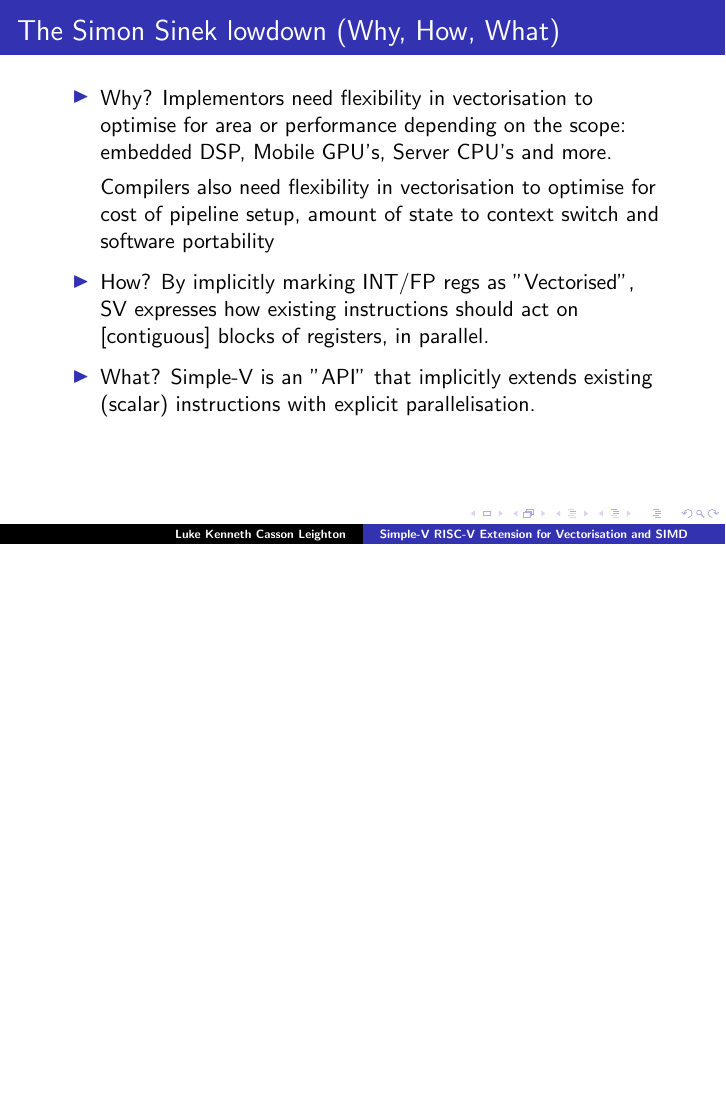
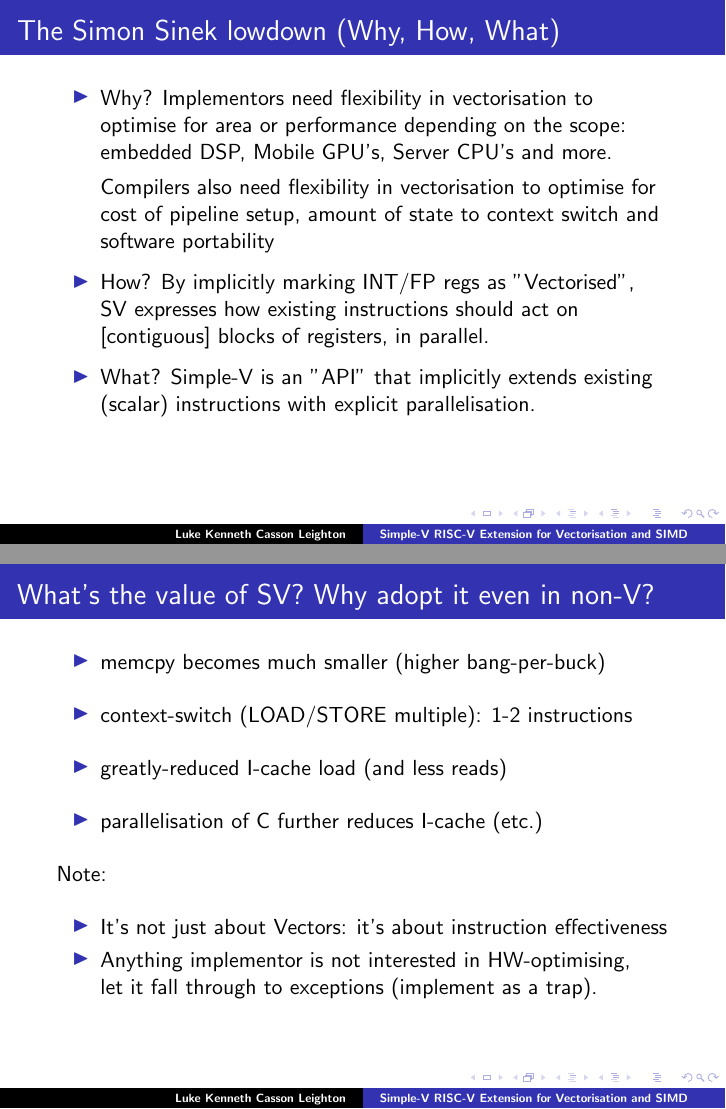
Before and after one commit to programmerjake/libre-soc-wiki, LaTeX slides (simple_v_extension/simple_v_chennai_2018.tex): page 5 of 25 before the commit and pages 5 and 6 of 26 after it, the two joined at a grey line, the shorter picture padded with empty space. Compiled offline with LaTeX, dvips and Ghostscript.

Commit message:
feedback from rogier bruisse

```diff
--- a/simple_v_extension/simple_v_chennai_2018.tex
+++ b/simple_v_extension/simple_v_chennai_2018.tex
@@ -88,6 +88,23 @@
    \item What?
 		 Simple-V is an "API" that implicitly extends
 		 existing (scalar) instructions with explicit parallelisation.
+  \end{itemize}
+}
+
+
+\frame{\frametitle{What's the value of SV? Why adopt it even in non-V?}
+
+ \begin{itemize}
+   \item memcpy becomes much smaller (higher bang-per-buck)\vspace{10pt}
+   \item context-switch (LOAD/STORE multiple): 1-2 instructions\vspace{10pt}
+   \item greatly-reduced I-cache load (and less reads)\vspace{10pt}
+   \item parallelisation of C further reduces I-cache (etc.)\vspace{10pt}
+  \end{itemize}
+  Note:\vspace{10pt}
+   \begin{itemize}
+   \item It's not just about Vectors: it's about instruction effectiveness
+   \item Anything implementor is not interested in HW-optimising,\\
+	     let it fall through to exceptions (implement as a trap).
   \end{itemize}
 }
 
```
